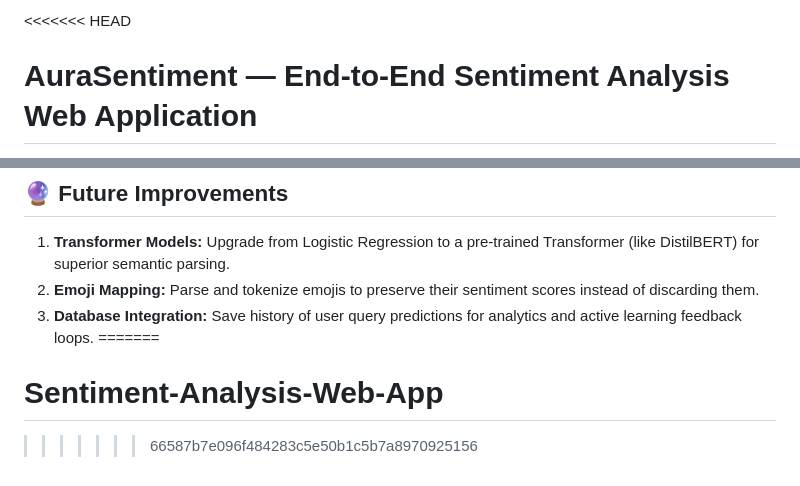
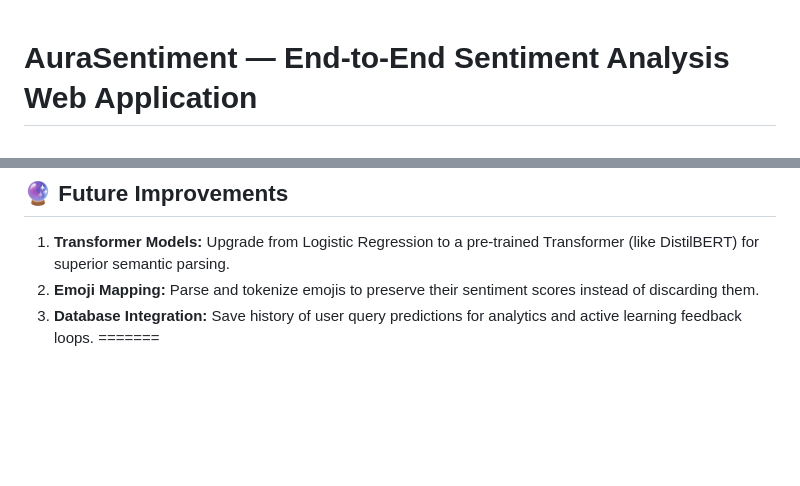
Before and after one commit to abdulsamiuthwal-eng/Sentiment-Analysis-Web-App, a Markdown page: README.md, 2 parts joined by grey strips. GitHub-like rendering; blank space fills up the shorter version.

```diff
--- a/README.md
+++ b/README.md
@@ -1,4 +1,3 @@
-<<<<<<< HEAD
 # AuraSentiment — End-to-End Sentiment Analysis Web Application
 
 AuraSentiment is a premium, portfolio-grade Machine Learning based Sentiment Analysis application that classifies the sentiment of text (tweets, reviews, or general comments) into **Positive 😊**, **Neutral 😐**, or **Negative 😞** categories.
@@ -143,5 +142,3 @@ The frontend is built using clean, vanilla **HTML5**, **CSS3**, and **Vanilla Ja
 2. **Emoji Mapping:** Parse and tokenize emojis to preserve their sentiment scores instead of discarding them.
 3. **Database Integration:** Save history of user query predictions for analytics and active learning feedback loops.
 =======
-# Sentiment-Analysis-Web-App
->>>>>>> 66587b7e096f484283c5e50b1c5b7a8970925156
```
